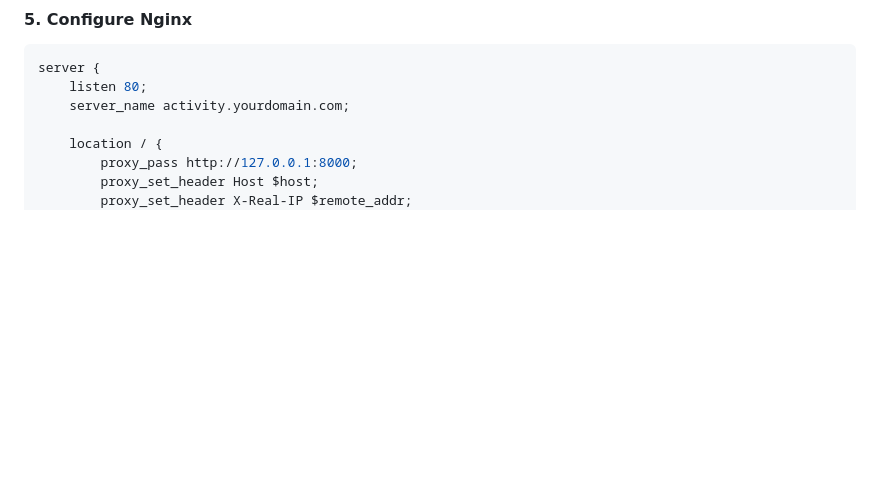
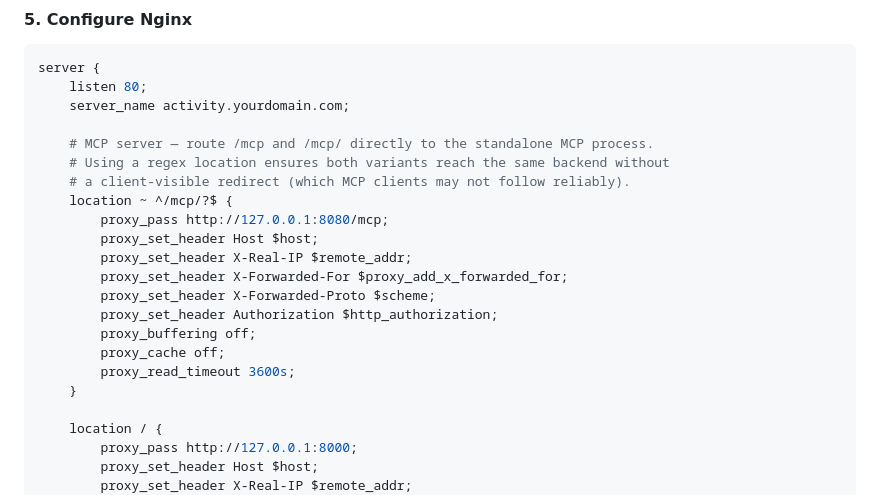
Before and after one commit to benniblau/activity-manager, a Markdown page: README.md, the part around the change. GitHub-like rendering; blank space fills up the shorter version.

Commit message:
Route /mcp and /mcp/ directly to MCP server in nginx config
Flask redirect loops when AM_MCP_URL points to the same domain;
MCP clients also don't reliably follow redirects for streaming
connections. Nginx regex location proxies both variants straight
to the standalone MCP server at port 8080.

Co-Authored-By: Claude Sonnet 4.6 <noreply@anthropic.com>

```diff
--- a/README.md
+++ b/README.md
@@ -269,6 +269,21 @@ sudo systemctl enable activity-manager
 server {
     listen 80;
     server_name activity.yourdomain.com;
+
+    # MCP server — route /mcp and /mcp/ directly to the standalone MCP process.
+    # Using a regex location ensures both variants reach the same backend without
+    # a client-visible redirect (which MCP clients may not follow reliably).
+    location ~ ^/mcp/?$ {
+        proxy_pass http://127.0.0.1:8080/mcp;
+        proxy_set_header Host $host;
+        proxy_set_header X-Real-IP $remote_addr;
+        proxy_set_header X-Forwarded-For $proxy_add_x_forwarded_for;
+        proxy_set_header X-Forwarded-Proto $scheme;
+        proxy_set_header Authorization $http_authorization;
+        proxy_buffering off;
+        proxy_cache off;
+        proxy_read_timeout 3600s;
+    }
 
     location / {
         proxy_pass http://127.0.0.1:8000;
```
